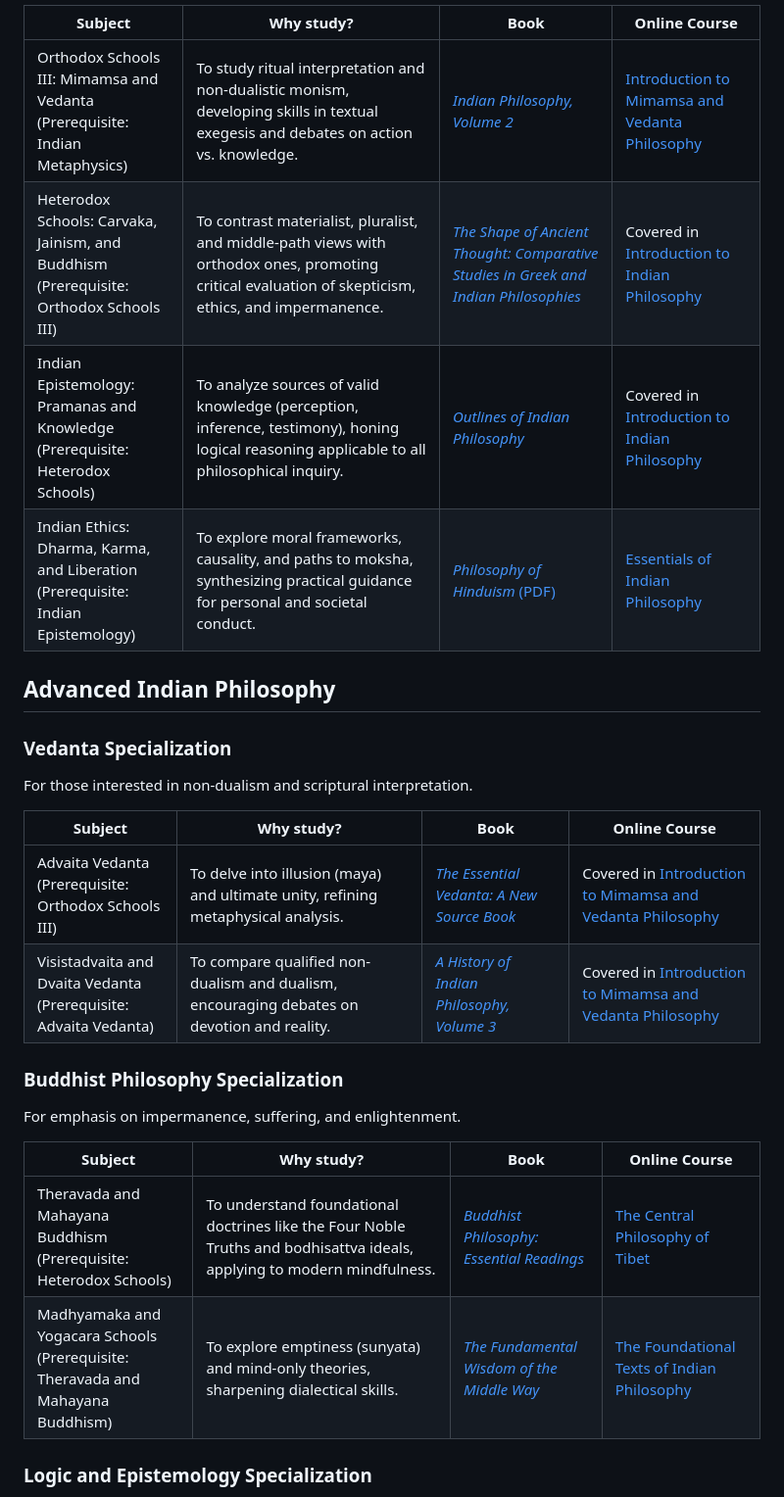
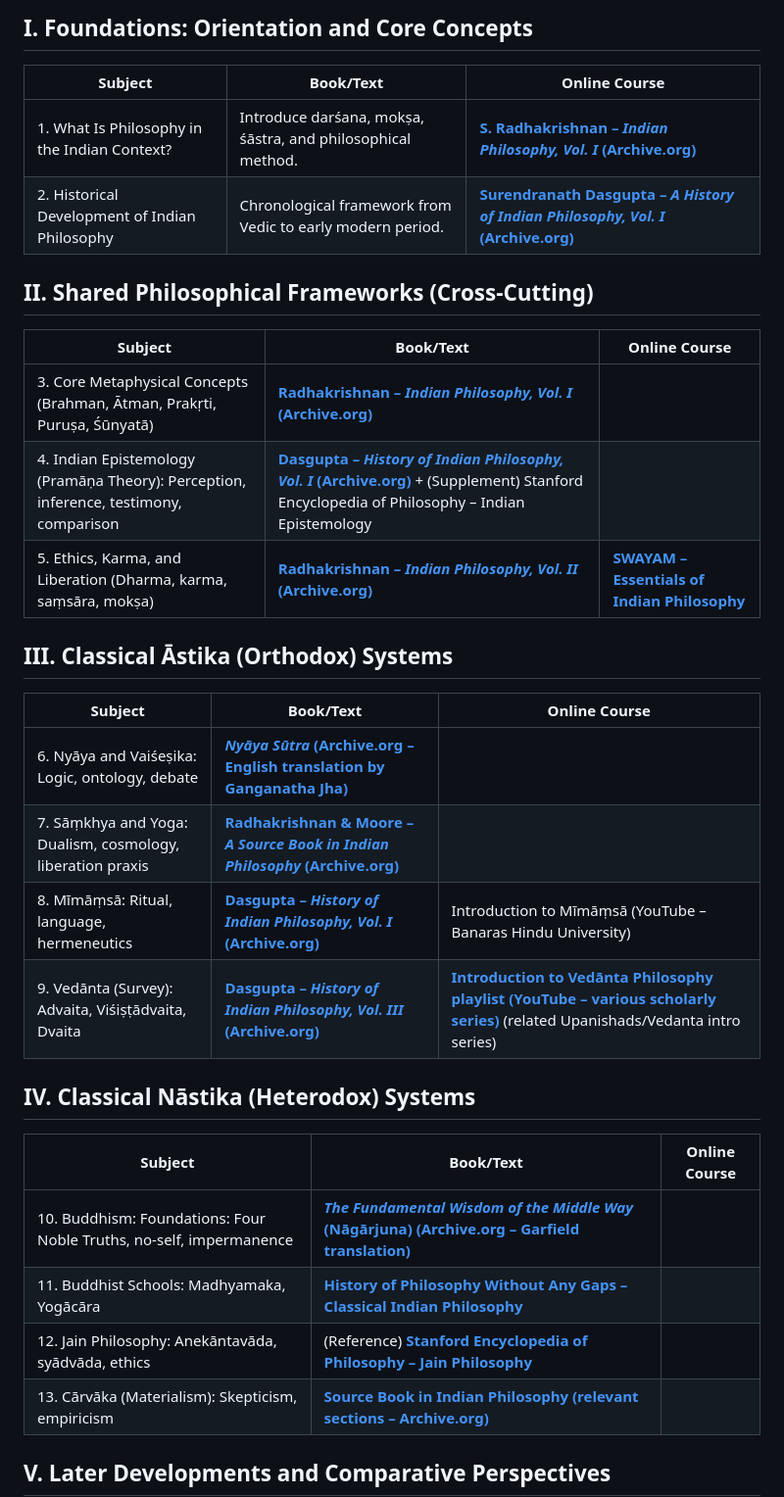
Before and after one commit to hocbigg/indian-philosophy, a Markdown page: README.md, the part around one of its changes. Shown at 98% size. GitHub-like rendering.

```diff
--- a/README.md
+++ b/README.md
@@ -69,30 +67,36 @@ Deepens core knowledge with remaining schools and thematic areas, equivalent to
 
-| Subject | Why study? | Book | Online Course |
-| --- | --- | --- | --- |
-| Orthodox Schools III: Mimamsa and Vedanta<br>(Prerequisite: Indian Metaphysics) | To study ritual interpretation and non-dualistic monism, developing skills in textual exegesis and debates on action vs. knowledge. | [*Indian Philosophy, Volume 2*](https://archive.org/details/in.ernet.dli.2015.105465/) | [Introduction to Mimamsa and Vedanta Philosophy](https://www.youtube.com/playlist?list=PLCGB8_btAGJvKXJlDh71375tzfqzS6W5O) |
-| Heterodox Schools: Carvaka, Jainism, and Buddhism<br>(Prerequisite: Orthodox Schools III) | To contrast materialist, pluralist, and middle-path views with orthodox ones, promoting critical evaluation of skepticism, ethics, and impermanence. | [*The Shape of Ancient Thought: Comparative Studies in Greek and Indian Philosophies*](https://www.amazon.com/Shape-Ancient-Thought-Comparative-Philosophies/dp/1581152035) | Covered in [Introduction to Indian Philosophy](https://www.youtube.com/playlist?list=PLbMVogVj5nJQ2peNt_XPOq0qtLR5NMv4R) |
-| Indian Epistemology: Pramanas and Knowledge<br>(Prerequisite: Heterodox Schools) | To analyze sources of valid knowledge (perception, inference, testimony), honing logical reasoning applicable to all philosophical inquiry. | [*Outlines of Indian Philosophy*](https://archive.org/details/in.ernet.dli.2015.462346) | Covered in [Introduction to Indian Philosophy](https://www.youtube.com/playlist?list=PLbMVogVj5nJQ2peNt_XPOq0qtLR5NMv4R) |
-| Indian Ethics: Dharma, Karma, and Liberation<br>(Prerequisite: Indian Epistemology) | To explore moral frameworks, causality, and paths to moksha, synthesizing practical guidance for personal and societal conduct. | [*Philosophy of Hinduism* (PDF)](https://dn790006.ca.archive.org/0/items/Ambedkar_CompleteWorks/17.Philosophy%20of%20Hinduism.pdf) | [Essentials of Indian Philosophy](https://onlinecourses.swayam2.ac.in/nou23_hs84/preview) |
+## I. Foundations: Orientation and Core Concepts
 
-## Advanced Indian Philosophy
+| Subject | Book/Text | Online Course |
+| --- | --- | --- |
+| 1. What Is Philosophy in the Indian Context? | Introduce darśana, mokṣa, śāstra, and philosophical method. | **[S. Radhakrishnan – *Indian Philosophy, Vol. I* (Archive.org)](https://archive.org/details/IndianPhilosophyVol.1)** | **[Introduction to Indian Philosophy (YouTube playlist – IIT Madras/NPTEL)](https://www.youtube.com/playlist?list=PLaLOVNqqD-2GcLz3cV-ekjgfkcO7GKgWh)** |
+| 2. Historical Development of Indian Philosophy | Chronological framework from Vedic to early modern period. | **[Surendranath Dasgupta – *A History of Indian Philosophy, Vol. I* (Archive.org)](https://archive.org/details/in.gov.ignca.8897)** | **[HarvardX – Hinduism Through Its Scriptures (edX)](https://www.edx.org/learn/hinduism/harvard-university-hinduism-through-its-scriptures)** |
 
-### Vedanta Specialization
+## II. Shared Philosophical Frameworks (Cross-Cutting)
 
-For those interested in non-dualism and scriptural interpretation.
+| Subject | Book/Text | Online Course |
+| --- | --- | --- |
+| 3. Core Metaphysical Concepts (Brahman, Ātman, Prakṛti, Puruṣa, Śūnyatā) | **[Radhakrishnan – *Indian Philosophy, Vol. I* (Archive.org)](https://archive.org/details/IndianPhilosophyVol.1)** | |
+| 4. Indian Epistemology (Pramāṇa Theory): Perception, inference, testimony, comparison | **[Dasgupta – *History of Indian Philosophy, Vol. I* (Archive.org)](https://archive.org/details/in.gov.ignca.8897)** + (Supplement) Stanford Encyclopedia of Philosophy – Indian Epistemology | |
+| 5. Ethics, Karma, and Liberation (Dharma, karma, saṃsāra, mokṣa) | **[Radhakrishnan – *Indian Philosophy, Vol. II* (Archive.org)](https://archive.org/details/indianphilosophy01hnan)** | **[SWAYAM – Essentials of Indian Philosophy](https://onlinecourses.swayam2.ac.in/nou23_hs84/preview)** |
 
-| Subject | Why study? | Book | Online Course |
-| --- | --- | --- | --- |
-| Advaita Vedanta<br>(Prerequisite: Orthodox Schools III) | To delve into illusion (maya) and ultimate unity, refining metaphysical analysis. | [*The Essential Vedanta: A New Source Book*](https://www.amazon.com/Essential-Vedanta-New-Source-Book/dp/0941532526) | Covered in [Introduction to Mimamsa and Vedanta Philosophy](https://www.youtube.com/playlist?list=PLCGB8_btAGJvKXJlDh71375tzfqzS6W5O) |
-| Visistadvaita and Dvaita Vedanta<br>(Prerequisite: Advaita Vedanta) | To compare qualified non-dualism and dualism, encouraging debates on devotion and reality. | [*A History of Indian Philosophy, Volume 3*](https://archive.org/details/in.ernet.dli.2015.148711) | Covered in [Introduction to Mimamsa and Vedanta Philosophy](https://www.youtube.com/playlist?list=PLCGB8_btAGJvKXJlDh71375tzfqzS6W5O) |
+## III. Classical Āstika (Orthodox) Systems
 
-### Buddhist Philosophy Specialization
+| Subject | Book/Text | Online Course |
+| --- | --- | --- |
+| 6. Nyāya and Vaiśeṣika: Logic, ontology, debate | **[*Nyāya Sūtra* (Archive.org – English translation by Ganganatha Jha)](https://archive.org/details/the-nyaya-sutras-of-gautama-with-english-notes-1-ganganatha-jha)** | |
+| 7. Sāṃkhya and Yoga: Dualism, cosmology, liberation praxis | **[Radhakrishnan & Moore – *A Source Book in Indian Philosophy* (Archive.org)](https://archive.org/details/sourcebookinindi00radh)** | |
+| 8. Mīmāṃsā: Ritual, language, hermeneutics | **[Dasgupta – *History of Indian Philosophy, Vol. I* (Archive.org)](https://archive.org/details/in.gov.ignca.8897)** | Introduction to Mīmāṃsā (YouTube – Banaras Hindu University) |
+| 9. Vedānta (Survey): Advaita, Viśiṣṭādvaita, Dvaita | **[Dasgupta – *History of Indian Philosophy, Vol. III* (Archive.org)](https://archive.org/details/in.ernet.dli.2015.150038)** | **[Introduction to Vedānta Philosophy playlist (YouTube – various scholarly series)](https://www.youtube.com/playlist?list=PLkBHn0LCZEgiaVDQCz21Tfs8BVfWU8X_g)** (related Upanishads/Vedanta intro series) |
 
-For emphasis on impermanence, suffering, and enlightenment.
+## IV. Classical Nāstika (Heterodox) Systems
 
-| Subject | Why study? | Book | Online Course |
-|---------|------------|------|---------------|
-| Theravada and Mahayana Buddhism<br>(Prerequisite: Heterodox Schools) | To understand foundational doctrines like the Four Noble Truths and bodhisattva ideals, applying to modern mindfulness. | [*Buddhist Philosophy: Essential Readings*](https://www.amazon.com/Buddhist-Philosophy-Essential-Readings-Edelglass/dp/0195328175) | [The Central Philosophy of Tibet](https://archive.org/details/CentralPhilosophyOfTibet) |
-| Madhyamaka and Yogacara Schools<br>(Prerequisite: Theravada and Mahayana Buddhism) | To explore emptiness (sunyata) and mind-only theories, sharpening dialectical skills. | [*The Fundamental Wisdom of the Middle Way*](https://archive.org/details/fundamentalwisdo0000naga) | [The Foundational Texts of Indian Philosophy](https://www.youtube.com/playlist?list=PLDqahtm2vA73W7DqEsvSs56eYXJ3jJlHc) |
+| Subject | Book/Text | Online Course |
+| --- | --- | --- |
+| 10. Buddhism: Foundations: Four Noble Truths, no-self, impermanence | **[*The Fundamental Wisdom of the Middle Way* (Nāgārjuna) (Archive.org – Garfield translation)](https://archive.org/details/NagarjunaTheFundamentalWisdomOfTheMiddleWay)** | |
+| 11. Buddhist Schools: Madhyamaka, Yogācāra | **[History of Philosophy Without Any Gaps – Classical Indian Philosophy](https://historyofphilosophy.net/series/classical-indian-philosophy)** |
+| 12. Jain Philosophy: Anekāntavāda, syādvāda, ethics | (Reference) **[Stanford Encyclopedia of Philosophy – Jain Philosophy](https://plato.stanford.edu/entries/jaina-philosophy/)** | |
+| 13. Cārvāka (Materialism): Skepticism, empiricism | **[Source Book in Indian Philosophy (relevant sections – Archive.org)](https://archive.org/details/sourcebookinindi00radh)** | |
 
-### Logic and Epistemology Specialization
+## V. Later Developments and Comparative Perspectives
 
```
Also changed, not shown: other parts of README.md (+25 -43 lines).
